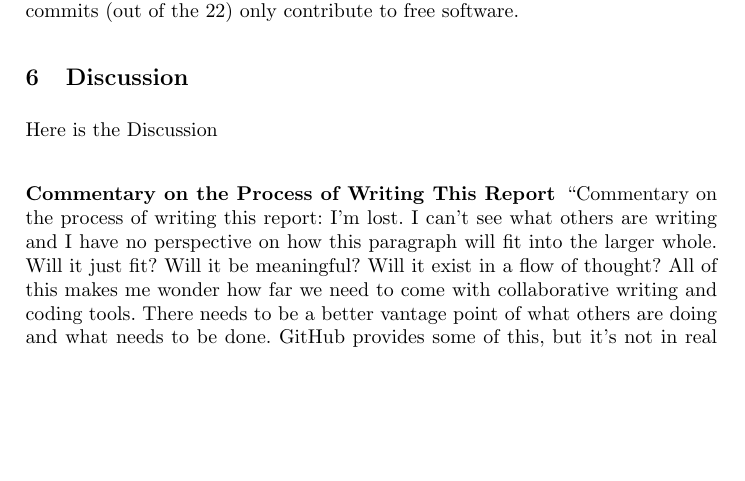
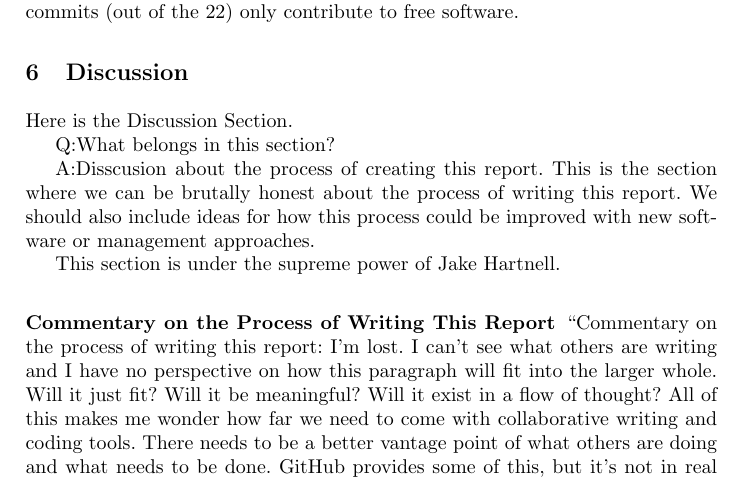
Before and after one commit to sbenthall/i290m-ocpp-site, a LaTeX thesis (report/collective_report.tex, which reads report/chapters/060_discussion.tex): part of page 12 of 13, cut so that both start at the same text, the shorter picture padded with empty space. Compiled offline with pdfLaTeX.

Commit message:
Added instructions.

```diff
--- a/report/chapters/060_discussion.tex
+++ b/report/chapters/060_discussion.tex
@@ -1,5 +1,13 @@
 \section{Discussion}
 
-Here is the Discussion
+Here is the Discussion Section.
+
+Q:What belongs in this section?
+
+A:Disscusion about the process of creating this report. This is the section where we can be brutally honest
+about the process of writing this report. We should also include ideas for how this process could be improved
+with new software or management approaches.
+
+This section is under the supreme power of Jake Hartnell.
 
 \input{chapters/chunks/080_meta-analysis.tex}
```
